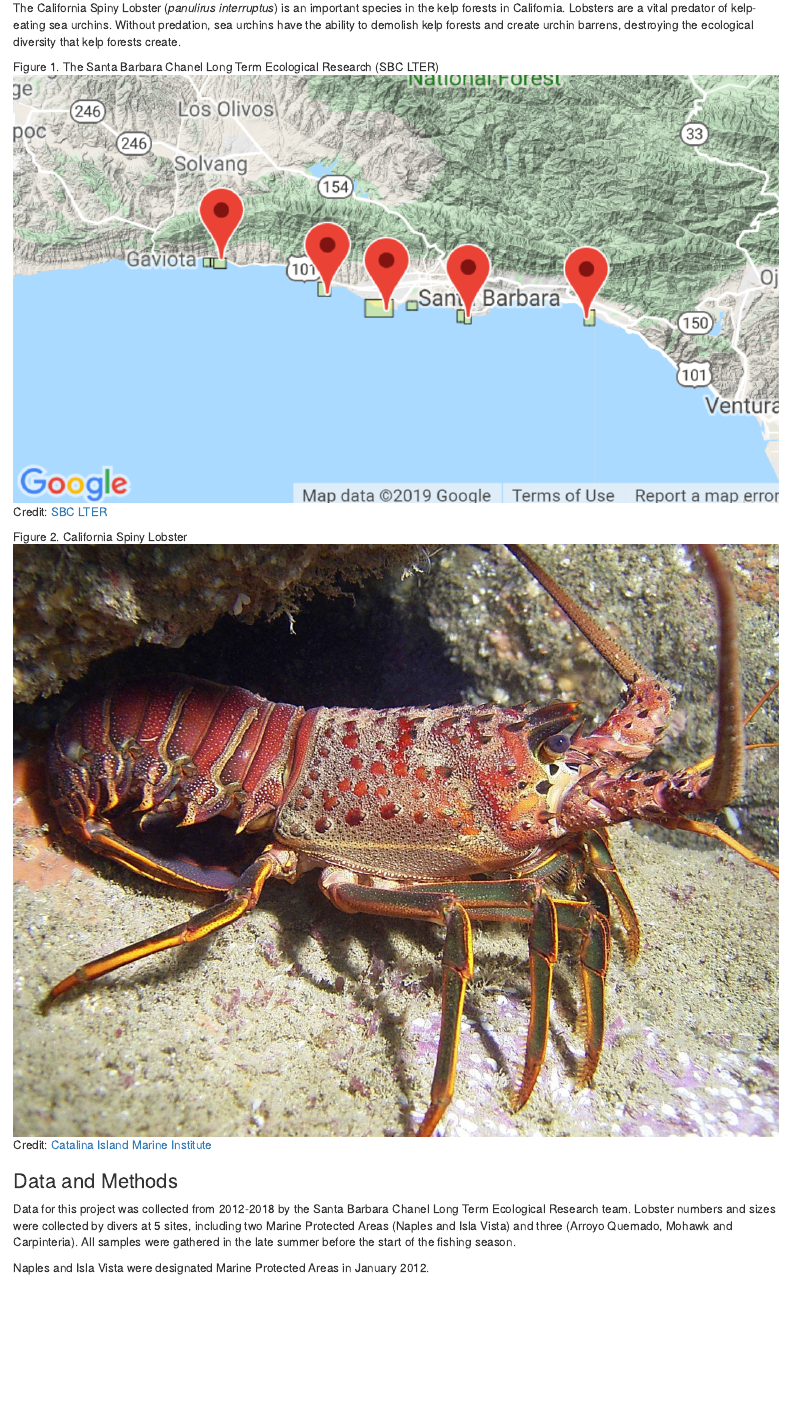
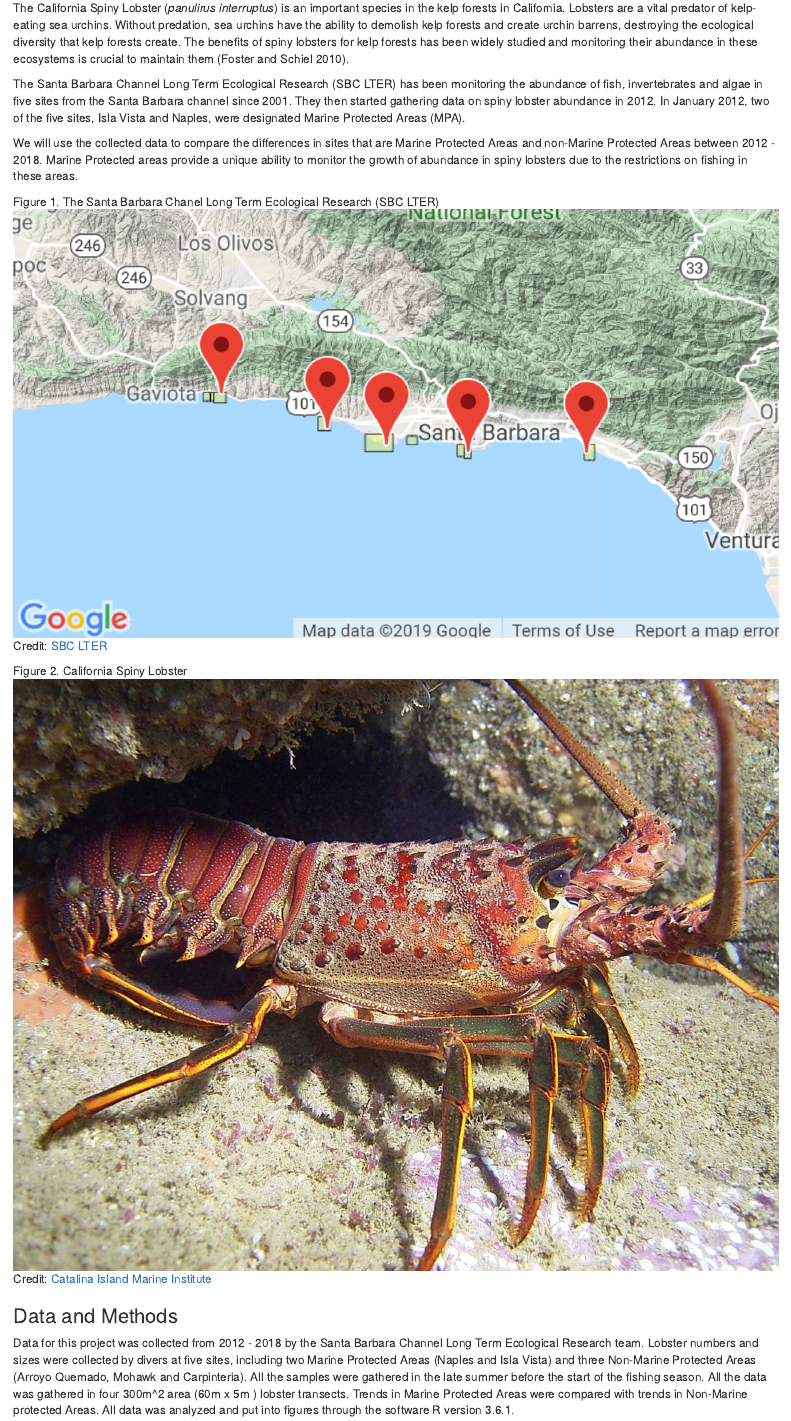
Before and after one commit to Janelle88/assign_4_lm_jc, an R Markdown document (esm_206_assign_4_lm_jc.Rmd): the page in a window 1100 px wide, from 180 px down. The pictures show the output file esm_206_assign_4_lm_jc.html that the author committed with the source, opened offline.

Commit message:
Things and stuff

```diff
--- a/esm_206_assign_4_lm_jc.Rmd
+++ b/esm_206_assign_4_lm_jc.Rmd
@@ -12,7 +12,12 @@ knitr::opts_chunk$set(echo = FALSE, warning = FALSE, message = FALSE)
 ### Introduction
 
 
-The California Spiny Lobster (*panulirus interruptus*) is an important species in the kelp forests in California. Lobsters are a vital predator of kelp-eating sea urchins. Without predation, sea urchins have the ability to demolish kelp forests and create urchin barrens, destroying the ecological diversity that kelp forests create.
+The California Spiny Lobster (*panulirus interruptus*) is an important species in the kelp forests in California. Lobsters are a vital predator of kelp-eating sea urchins. Without predation, sea urchins have the ability to demolish kelp forests and create urchin barrens, destroying the ecological diversity that kelp forests create. The benefits of spiny lobsters for kelp forests has been widely studied and monitoring their abundance in these ecosystems is crucial to maintain them (Foster and Schiel 2010).
+
+The Santa Barbara Channel Long Term Ecological Research (SBC LTER) has been monitoring the abundance of fish, invertebrates and algae in five sites from the Santa Barbara channel since 2001. They then started gathering data on spiny lobster abundance in 2012. In January 2012, two of the five sites, Isla Vista and Naples, were designated Marine Protected Areas (MPA).
+
+We will use the collected data to compare the differences in sites that are Marine Protected Areas and non-Marine Protected Areas between 2012 - 2018. Marine Protected areas provide a unique ability to monitor the growth of abundance in spiny lobsters due to the restrictions on fishing in these areas.
+
 
 Figure 1. The Santa Barbara Chanel Long Term Ecological Research (SBC LTER)
 ![Santa Barbara Channel Long Term Ecological Research Sites](pictures/sb_coast.png)
@@ -24,10 +29,7 @@ Credit: [Catalina Island Marine Institute](https://cimioutdoored.org/wp-content/
 
 ### Data and Methods
 
-Data for this project was collected from 2012-2018 by the Santa Barbara Chanel Long Term Ecological Research team. Lobster numbers and sizes were collected by divers at 5 sites, including two Marine Protected Areas (Naples and Isla Vista) and three (Arroyo Quemado, Mohawk and Carpinteria). All samples were gathered in the late summer before the start of the fishing season.
-
-
-Naples and Isla Vista were designated Marine Protected Areas in January 2012.
+Data for this project was collected from 2012 - 2018 by the Santa Barbara Channel Long Term Ecological Research team. Lobster numbers and sizes were collected by divers at five sites, including two Marine Protected Areas (Naples and Isla Vista) and three Non-Marine Protected Areas (Arroyo Quemado, Mohawk and Carpinteria). All the samples were gathered in the late summer before the start of the fishing season. All the data was gathered in four 300m^2 area (60m x 5m ) lobster transects. Trends in Marine Protected Areas were compared with trends in Non-Marine protected Areas. All data was analyzed and put into figures through the software R version 3.6.1.
 
 ### Results
 
```
Also changed, not shown: esm_206_assign_4_lm_jc.html, esm_206_assign_4_lm_jc.Rmd (4 more changed lines).
